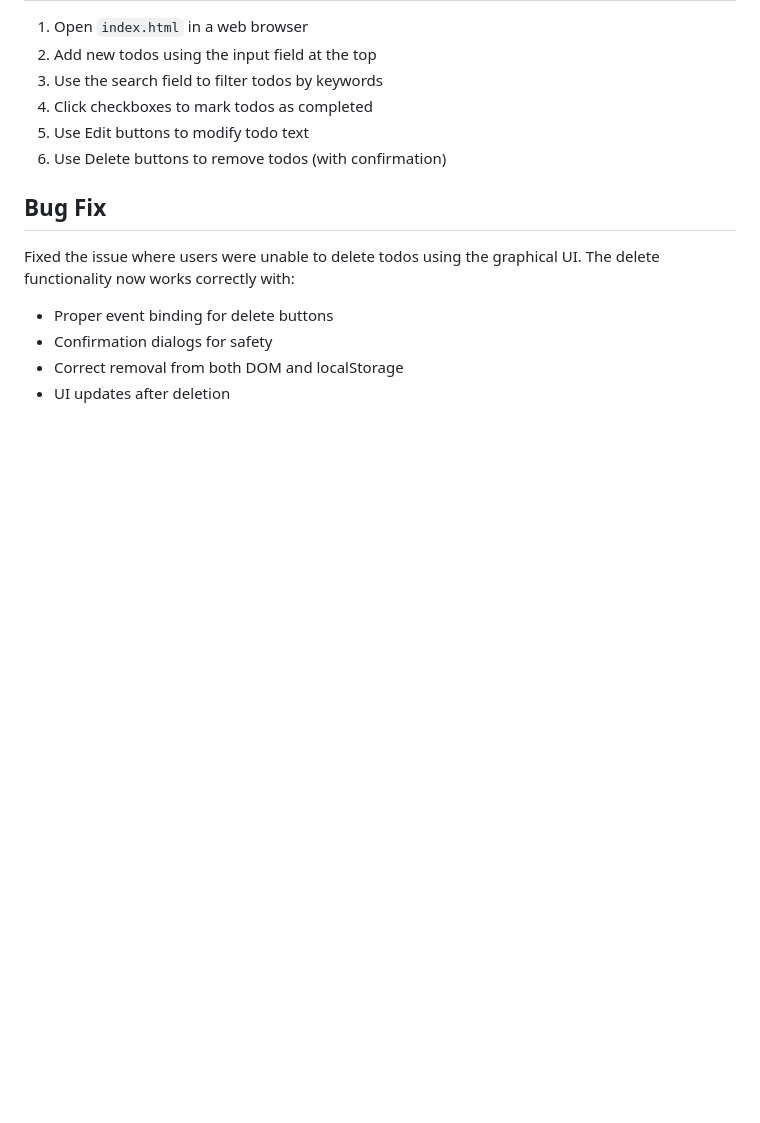
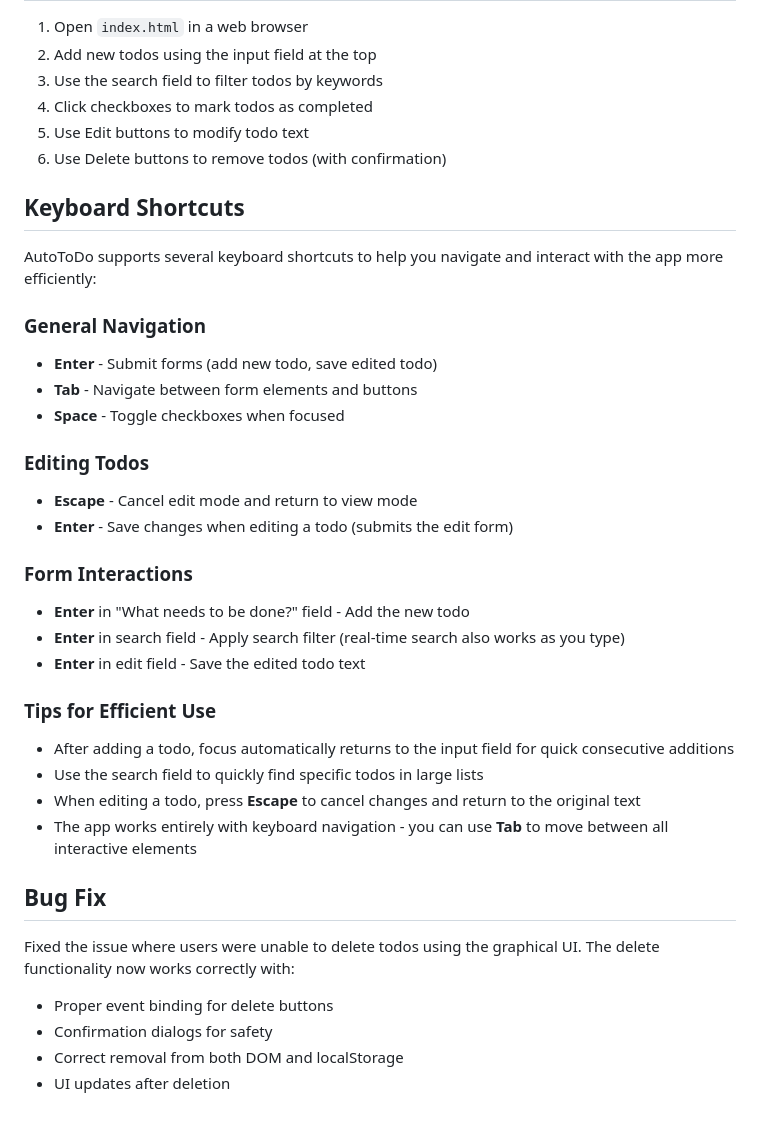
Before and after one commit to lucabol/AutoToDo, a Markdown page: README.md, the part around the change. Rendered like a GitHub page; blank space fills up the shorter version.

Commit message:
Add comprehensive keyboard shortcuts documentation to README
Co-authored-by: lucabol <1370774+lucabol@users.noreply.github.com>

```diff
--- a/README.md
+++ b/README.md
@@ -78,6 +78,29 @@ Your todos are automatically saved in your browser's local storage. Data persist
 5. Use Edit buttons to modify todo text
 6. Use Delete buttons to remove todos (with confirmation)
 
+## Keyboard Shortcuts
+AutoToDo supports several keyboard shortcuts to help you navigate and interact with the app more efficiently:
+
+### General Navigation
+- **Enter** - Submit forms (add new todo, save edited todo)
+- **Tab** - Navigate between form elements and buttons
+- **Space** - Toggle checkboxes when focused
+
+### Editing Todos
+- **Escape** - Cancel edit mode and return to view mode
+- **Enter** - Save changes when editing a todo (submits the edit form)
+
+### Form Interactions
+- **Enter** in "What needs to be done?" field - Add the new todo
+- **Enter** in search field - Apply search filter (real-time search also works as you type)
+- **Enter** in edit field - Save the edited todo text
+
+### Tips for Efficient Use
+- After adding a todo, focus automatically returns to the input field for quick consecutive additions
+- Use the search field to quickly find specific todos in large lists
+- When editing a todo, press **Escape** to cancel changes and return to the original text
+- The app works entirely with keyboard navigation - you can use **Tab** to move between all interactive elements
+
 ## Bug Fix
 Fixed the issue where users were unable to delete todos using the graphical UI. The delete functionality now works correctly with:
 - Proper event binding for delete buttons
```
